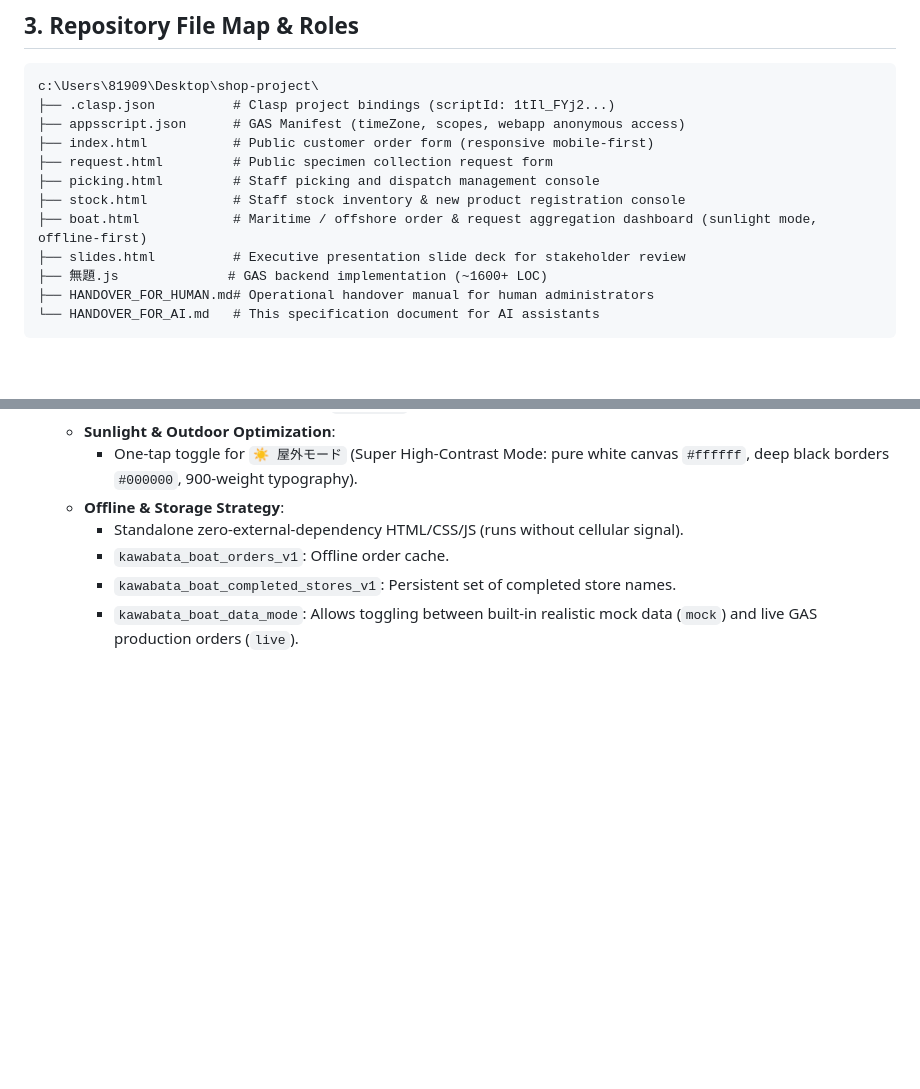
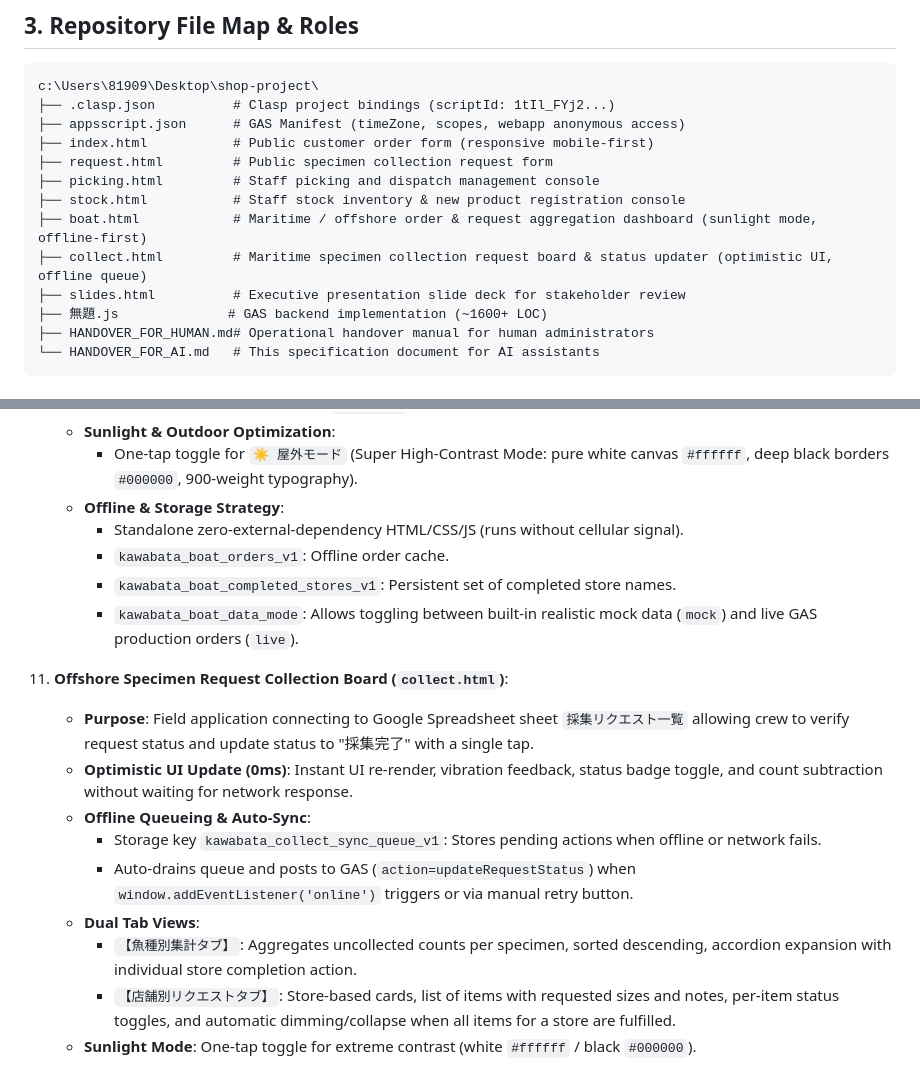
Before and after one commit to kawabatasuisanyaeyama/kawabatasuisanyaeyama.github.io, a Markdown page: HANDOVER_FOR_AI.md, 2 parts joined by grey strips. GitHub-like rendering; blank space fills up the shorter version.

```diff
--- a/HANDOVER_FOR_AI.md
+++ b/HANDOVER_FOR_AI.md
@@ -76,6 +76,7 @@ c:\Users\81909\Desktop\shop-project\
 ├── picking.html         # Staff picking and dispatch management console
 ├── stock.html           # Staff stock inventory & new product registration console
 ├── boat.html            # Maritime / offshore order & request aggregation dashboard (sunlight mode, offline-first)
+├── collect.html         # Maritime specimen collection request board & status updater (optimistic UI, offline queue)
 ├── slides.html          # Executive presentation slide deck for stakeholder review
 ├── 無題.js              # GAS backend implementation (~1600+ LOC)
 ├── HANDOVER_FOR_HUMAN.md# Operational handover manual for human administrators
@@ -457,3 +500,14 @@ Future AI agents MUST be aware of these past pitfalls to avoid repeating known i
       - `kawabata_boat_orders_v1`: Offline order cache.
       - `kawabata_boat_completed_stores_v1`: Persistent set of completed store names.
       - `kawabata_boat_data_mode`: Allows toggling between built-in realistic mock data (`mock`) and live GAS production orders (`live`).
+
+11. **Offshore Specimen Request Collection Board (`collect.html`)**:
+    - **Purpose**: Field application connecting to Google Spreadsheet sheet `採集リクエスト一覧` allowing crew to verify request status and update status to "採集完了" with a single tap.
+    - **Optimistic UI Update (0ms)**: Instant UI re-render, vibration feedback, status badge toggle, and count subtraction without waiting for network response.
+    - **Offline Queueing & Auto-Sync**:
+      - Storage key `kawabata_collect_sync_queue_v1`: Stores pending actions when offline or network fails.
+      - Auto-drains queue and posts to GAS (`action=updateRequestStatus`) when `window.addEventListener('online')` triggers or via manual retry button.
+    - **Dual Tab Views**:
+      - `【魚種別集計タブ】`: Aggregates uncollected counts per specimen, sorted descending, accordion expansion with individual store completion action.
+      - `【店舗別リクエストタブ】`: Store-based cards, list of items with requested sizes and notes, per-item status toggles, and automatic dimming/collapse when all items for a store are fulfilled.
+    - **Sunlight Mode**: One-tap toggle for extreme contrast (white `#ffffff` / black `#000000`).
```
Also changed, not shown: other parts of HANDOVER_FOR_AI.md (+42 -0 lines).
